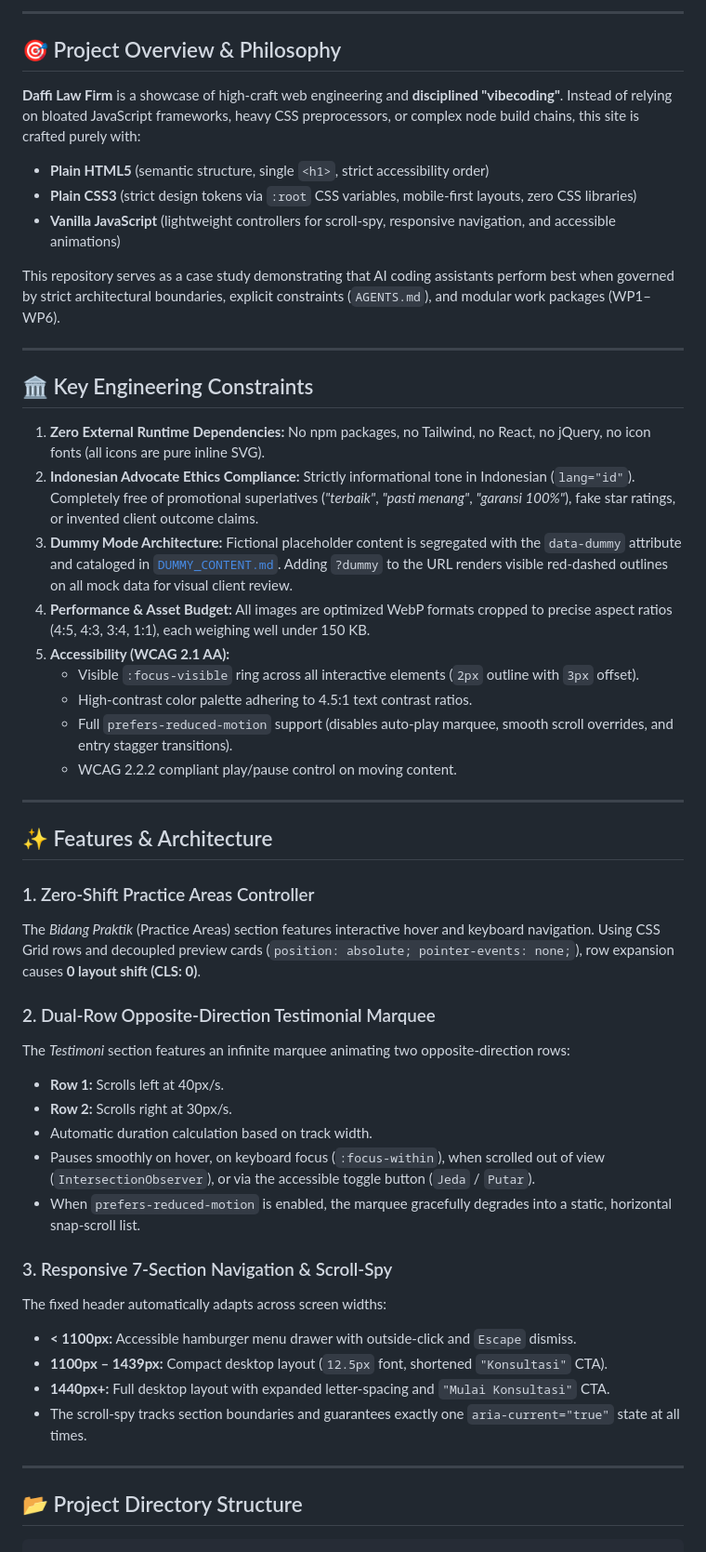
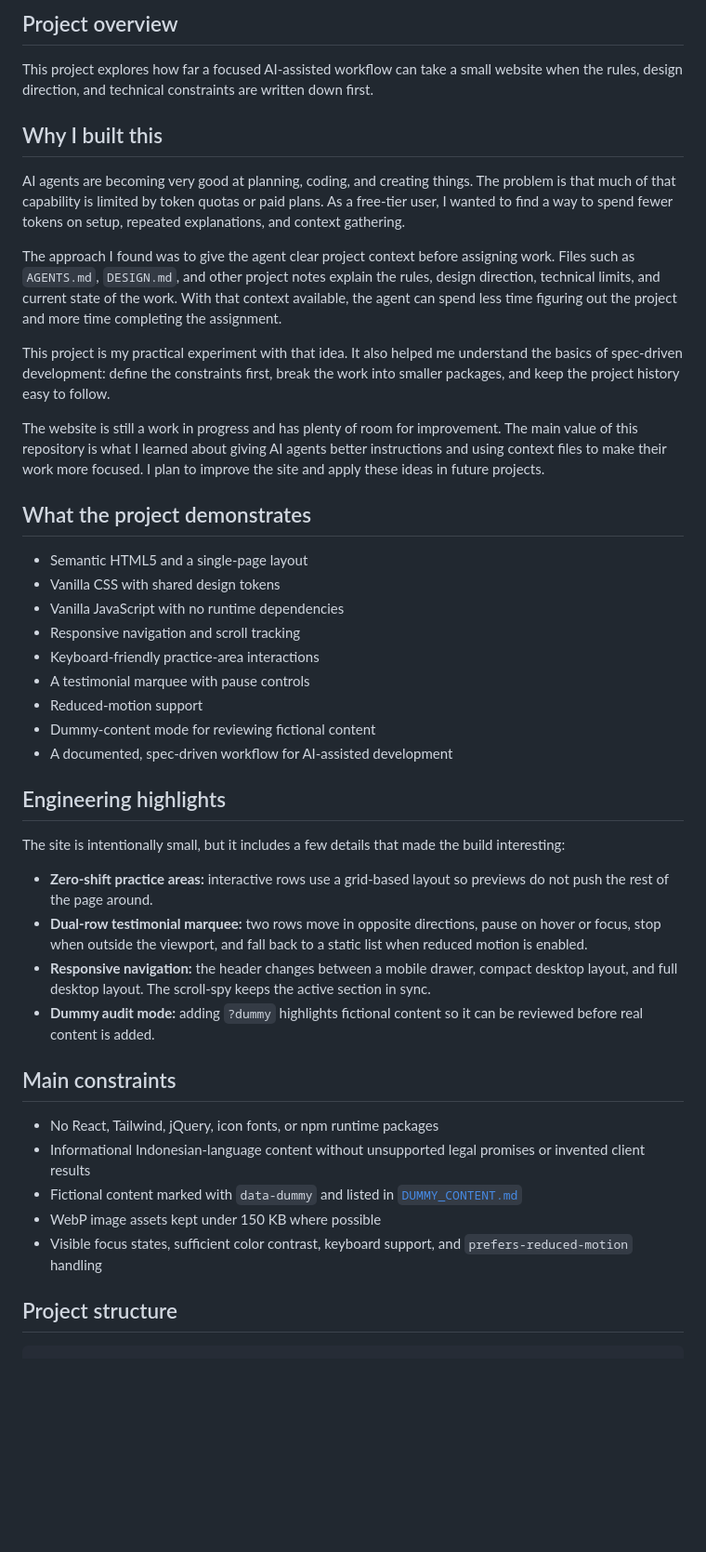
Before and after one commit to daffiramadian/law-firm-landing-page, a Markdown page: README.md, the part around one of its changes. Shown at 93% size. Rendered like a GitHub page; blank space fills up the shorter version.

````diff
--- a/README.md
+++ b/README.md
@@ -11,54 +6,48 @@
 
----
+## Project overview
 
-## 🎯 Project Overview & Philosophy
+This project explores how far a focused AI-assisted workflow can take a small website when the rules, design direction, and technical constraints are written down first.
 
-**Daffi Law Firm** is a showcase of high-craft web engineering and **disciplined "vibecoding"**. Instead of relying on bloated JavaScript frameworks, heavy CSS preprocessors, or complex node build chains, this site is crafted purely with:
-- **Plain HTML5** (semantic structure, single `<h1>`, strict accessibility order)
-- **Plain CSS3** (strict design tokens via `:root` CSS variables, mobile-first layouts, zero CSS libraries)
-- **Vanilla JavaScript** (lightweight controllers for scroll-spy, responsive navigation, and accessible animations)
+## Why I built this
 
-This repository serves as a case study demonstrating that AI coding assistants perform best when governed by strict architectural boundaries, explicit constraints (`AGENTS.md`), and modular work packages (WP1–WP6).
+AI agents are becoming very good at planning, coding, and creating things. The problem is that much of that capability is limited by token quotas or paid plans. As a free-tier user, I wanted to find a way to spend fewer tokens on setup, repeated explanations, and context gathering.
 
----
+The approach I found was to give the agent clear project context before assigning work. Files such as `AGENTS.md`, `DESIGN.md`, and other project notes explain the rules, design direction, technical limits, and current state of the work. With that context available, the agent can spend less time figuring out the project and more time completing the assignment.
 
-## 🏛️ Key Engineering Constraints
+This project is my practical experiment with that idea. It also helped me understand the basics of spec-driven development: define the constraints first, break the work into smaller packages, and keep the project history easy to follow.
 
-1. **Zero External Runtime Dependencies:** No npm packages, no Tailwind, no React, no jQuery, no icon fonts (all icons are pure inline SVG).
-2. **Indonesian Advocate Ethics Compliance:** Strictly informational tone in Indonesian (`lang="id"`). Completely free of promotional superlatives (*"terbaik"*, *"pasti menang"*, *"garansi 100%"*), fake star ratings, or invented client outcome claims.
-3. **Dummy Mode Architecture:** Fictional placeholder content is segregated with the `data-dummy` attribute and cataloged in [`DUMMY_CONTENT.md`](./DUMMY_CONTENT.md). Adding `?dummy` to the URL renders visible red-dashed outlines on all mock data for visual client review.
-4. **Performance & Asset Budget:** All images are optimized WebP formats cropped to precise aspect ratios (4:5, 4:3, 3:4, 1:1), each weighing well under 150 KB.
-5. **Accessibility (WCAG 2.1 AA):**
-   - Visible `:focus-visible` ring across all interactive elements (`2px` outline with `3px` offset).
-   - High-contrast color palette adhering to 4.5:1 text contrast ratios.
-   - Full `prefers-reduced-motion` support (disables auto-play marquee, smooth scroll overrides, and entry stagger transitions).
-   - WCAG 2.2.2 compliant play/pause control on moving content.
+The website is still a work in progress and has plenty of room for improvement. The main value of this repository is what I learned about giving AI agents better instructions and using context files to make their work more focused. I plan to improve the site and apply these ideas in future projects.
 
----
+## What the project demonstrates
 
-## ✨ Features & Architecture
+- Semantic HTML5 and a single-page layout
+- Vanilla CSS with shared design tokens
+- Vanilla JavaScript with no runtime dependencies
+- Responsive navigation and scroll tracking
+- Keyboard-friendly practice-area interactions
+- A testimonial marquee with pause controls
+- Reduced-motion support
+- Dummy-content mode for reviewing fictional content
+- A documented, spec-driven workflow for AI-assisted development
 
-### 1. Zero-Shift Practice Areas Controller
-The *Bidang Praktik* (Practice Areas) section features interactive hover and keyboard navigation. Using CSS Grid rows and decoupled preview cards (`position: absolute; pointer-events: none;`), row expansion causes **0 layout shift (CLS: 0)**.
+## Engineering highlights
 
-### 2. Dual-Row Opposite-Direction Testimonial Marquee
-The *Testimoni* section features an infinite marquee animating two opposite-direction rows:
-- **Row 1:** Scrolls left at 40px/s.
-- **Row 2:** Scrolls right at 30px/s.
-- Automatic duration calculation based on track width.
-- Pauses smoothly on hover, on keyboard focus (`:focus-within`), when scrolled out of view (`IntersectionObserver`), or via the accessible toggle button (`Jeda` / `Putar`).
-- When `prefers-reduced-motion` is enabled, the marquee gracefully degrades into a static, horizontal snap-scroll list.
+The site is intentionally small, but it includes a few details that made the build interesting:
 
-### 3. Responsive 7-Section Navigation & Scroll-Spy
-The fixed header automatically adapts across screen widths:
-- **< 1100px:** Accessible hamburger menu drawer with outside-click and `Escape` dismiss.
-- **1100px – 1439px:** Compact desktop layout (`12.5px` font, shortened `"Konsultasi"` CTA).
-- **1440px+:** Full desktop layout with expanded letter-spacing and `"Mulai Konsultasi"` CTA.
-- The scroll-spy tracks section boundaries and guarantees exactly one `aria-current="true"` state at all times.
+- **Zero-shift practice areas:** interactive rows use a grid-based layout so previews do not push the rest of the page around.
+- **Dual-row testimonial marquee:** two rows move in opposite directions, pause on hover or focus, stop when outside the viewport, and fall back to a static list when reduced motion is enabled.
+- **Responsive navigation:** the header changes between a mobile drawer, compact desktop layout, and full desktop layout. The scroll-spy keeps the active section in sync.
+- **Dummy audit mode:** adding `?dummy` highlights fictional content so it can be reviewed before real content is added.
 
----
+## Main constraints
 
-## 📂 Project Directory Structure
+- No React, Tailwind, jQuery, icon fonts, or npm runtime packages
+- Informational Indonesian-language content without unsupported legal promises or invented client results
+- Fictional content marked with `data-dummy` and listed in [`DUMMY_CONTENT.md`](./DUMMY_CONTENT.md)
+- WebP image assets kept under 150 KB where possible
+- Visible focus states, sufficient color contrast, keyboard support, and `prefers-reduced-motion` handling
+
+## Project structure
 
 ```text
 daffi-law-firm/
````
Also changed, not shown: other parts of README.md (+30 -56 lines).
